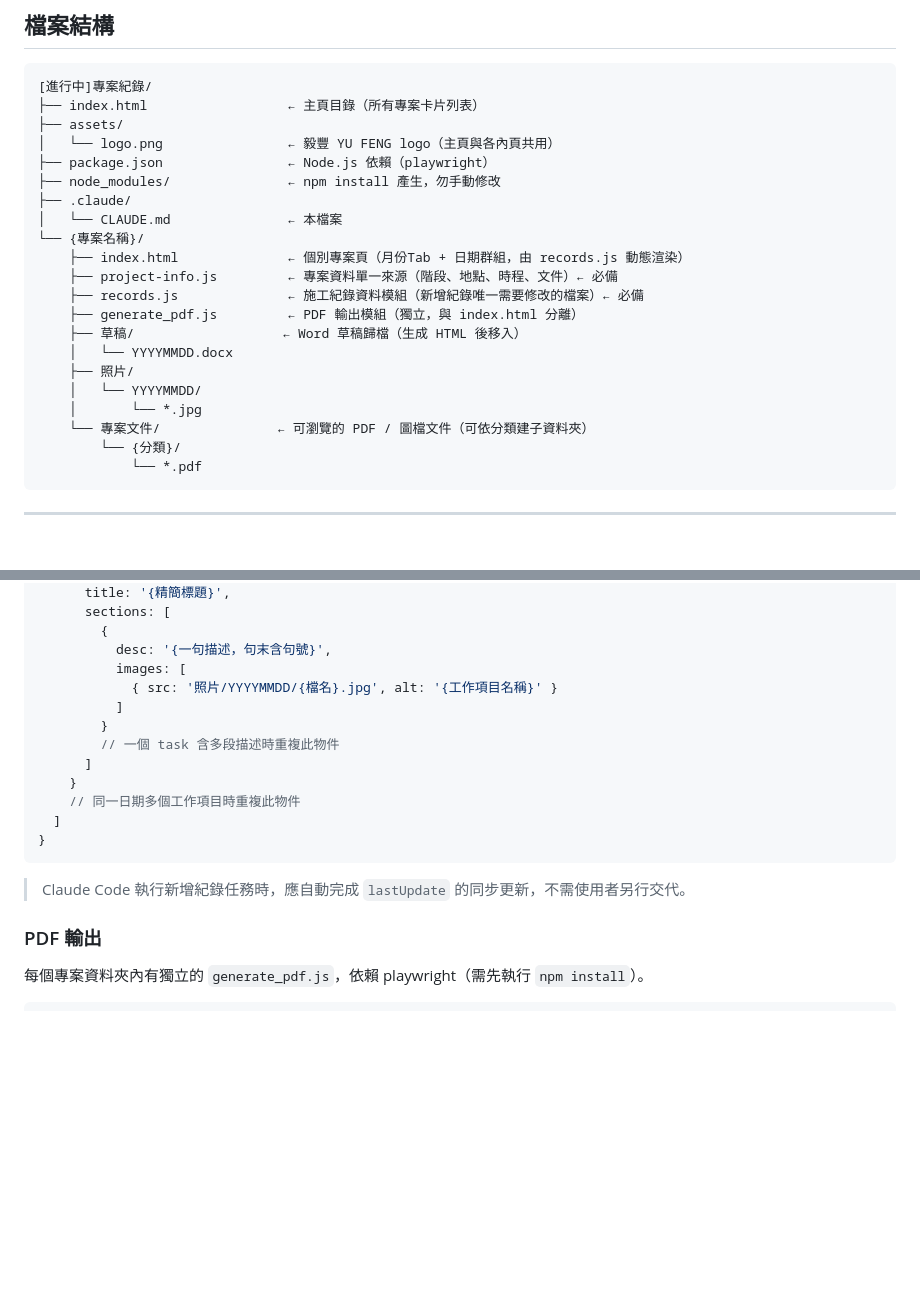
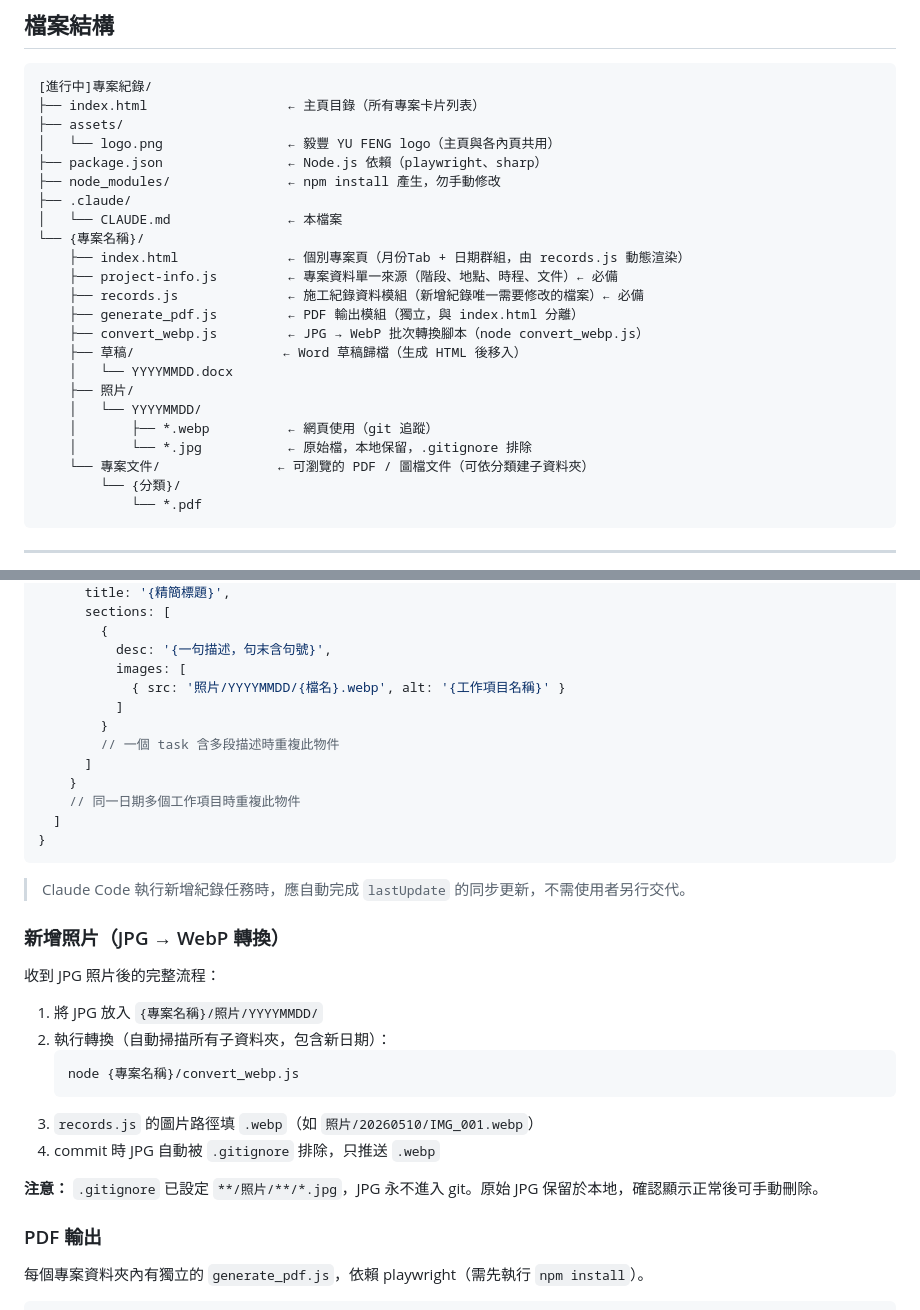
Before and after one commit to CCYu025/ProjectRecords, a Markdown page: .claude/CLAUDE.md, 2 parts joined by grey strips. Rendered like a GitHub page; blank space fills up the shorter version.

Commit message:
更新 CLAUDE.md：WebP 轉換流程、檔案結構、圖片路徑規範
Co-Authored-By: Claude Sonnet 4.6 <noreply@anthropic.com>

````diff
--- a/.claude/CLAUDE.md
+++ b/.claude/CLAUDE.md
@@ -19,7 +19,7 @@
 ├── index.html                  ← 主頁目錄（所有專案卡片列表）
 ├── assets/
 │   └── logo.png                ← 毅豐 YU FENG logo（主頁與各內頁共用）
-├── package.json                ← Node.js 依賴（playwright）
+├── package.json                ← Node.js 依賴（playwright、sharp）
 ├── node_modules/               ← npm install 產生，勿手動修改
 ├── .claude/
 │   └── CLAUDE.md               ← 本檔案
@@ -28,11 +28,13 @@
     ├── project-info.js         ← 專案資料單一來源（階段、地點、時程、文件）← 必備
     ├── records.js              ← 施工紀錄資料模組（新增紀錄唯一需要修改的檔案）← 必備
     ├── generate_pdf.js         ← PDF 輸出模組（獨立，與 index.html 分離）
+    ├── convert_webp.js         ← JPG → WebP 批次轉換腳本（node convert_webp.js）
     ├── 草稿/                   ← Word 草稿歸檔（生成 HTML 後移入）
     │   └── YYYYMMDD.docx
     ├── 照片/
     │   └── YYYYMMDD/
-    │       └── *.jpg
+    │       ├── *.webp          ← 網頁使用（git 追蹤）
+    │       └── *.jpg           ← 原始檔，本地保留，.gitignore 排除
     └── 專案文件/               ← 可瀏覽的 PDF / 圖檔文件（可依分類建子資料夾）
         └── {分類}/
             └── *.pdf
@@ -262,7 +264,7 @@ renderProject('{專案名稱}', {專案名稱}, 'badge-paused');// 暫停
         {
           desc: '{一句描述，句末含句號}',
           images: [
-            { src: '照片/YYYYMMDD/{檔名}.jpg', alt: '{工作項目名稱}' }
+            { src: '照片/YYYYMMDD/{檔名}.webp', alt: '{工作項目名稱}' }
           ]
         }
         // 一個 task 含多段描述時重複此物件
@@ -275,6 +277,20 @@ renderProject('{專案名稱}', {專案名稱}, 'badge-paused');// 暫停
 
 > Claude Code 執行新增紀錄任務時，應自動完成 `lastUpdate` 的同步更新，不需使用者另行交代。
 
+### 新增照片（JPG → WebP 轉換）
+
+收到 JPG 照片後的完整流程：
+
+1. 將 JPG 放入 `{專案名稱}/照片/YYYYMMDD/`
+2. 執行轉換（自動掃描所有子資料夾，包含新日期）：
+   ```bash
+   node {專案名稱}/convert_webp.js
+   ```
+3. `records.js` 的圖片路徑填 `.webp`（如 `照片/20260510/IMG_001.webp`）
+4. commit 時 JPG 自動被 `.gitignore` 排除，只推送 `.webp`
+
+**注意：** `.gitignore` 已設定 `**/照片/**/*.jpg`，JPG 永不進入 git。原始 JPG 保留於本地，確認顯示正常後可手動刪除。
+
 ### PDF 輸出
 
 每個專案資料夾內有獨立的 `generate_pdf.js`，依賴 playwright（需先執行 `npm install`）。
````
